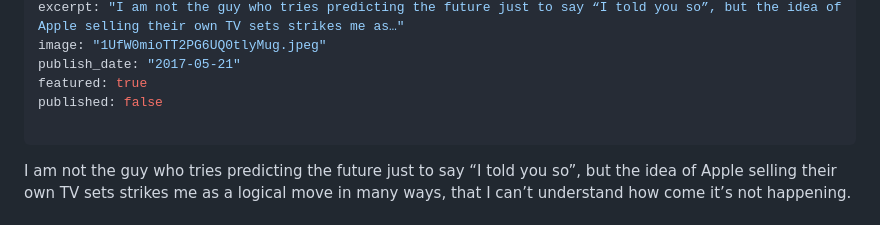
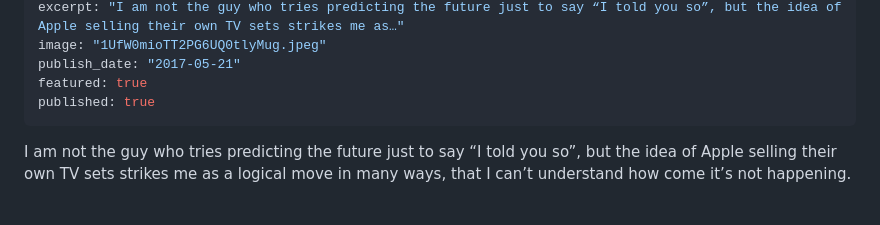
Before and after one commit to eyals/blog-public, a Markdown page: posts/fc8a/index.md, the part around the change. Rendered like a GitHub page.

Commit message:
✏️ Update post fc8a

```diff
--- a/posts/fc8a/index.md
+++ b/posts/fc8a/index.md
@@ -7,8 +7,7 @@ excerpt: "I am not the guy who tries predicting the future just to say “I told
 image: "1UfW0mioTT2PG6UQ0tlyMug.jpeg"
 publish_date: "2017-05-21"
 featured: true
-published: false
-
+published: true
 ---
 
 I am not the guy who tries predicting the future just to say “I told you so”, but the idea of Apple selling their own TV sets strikes me as a logical move in many ways, that I can’t understand how come it’s not happening.
```
